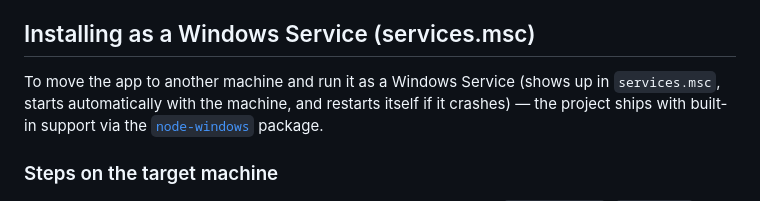
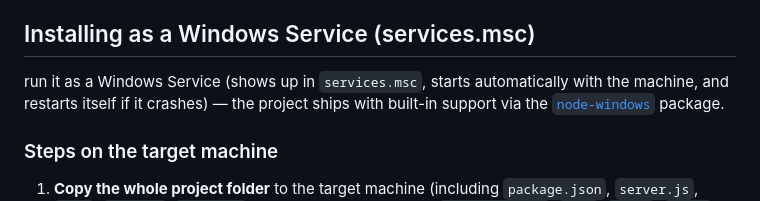
Before and after one commit to foxyopsyproxy/Forcepoint-DLP-Rest-API-Client, a Markdown page: README.md, the part around the change. Drawn GitHub-style.

Commit message:
Update Windows Service installation instructions
Clarify instructions for running the app as a Windows Service.

```diff
--- a/README.md
+++ b/README.md
@@ -80,7 +80,7 @@ reachable — useful for monitoring or for the Windows Service setup below.
 
 ## Installing as a Windows Service (services.msc)
 
-To move the app to another machine and run it as a Windows Service (shows up in `services.msc`,
+run it as a Windows Service (shows up in `services.msc`,
 starts automatically with the machine, and restarts itself if it crashes) — the project ships
 with built-in support via the [`node-windows`](https://www.npmjs.com/package/node-windows)
 package.
```
